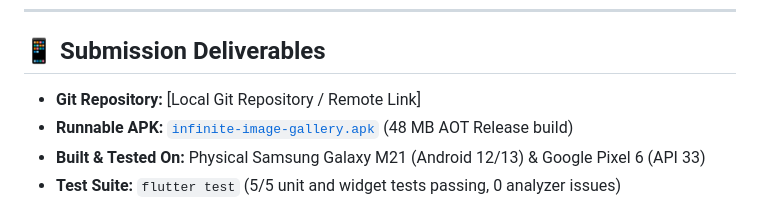
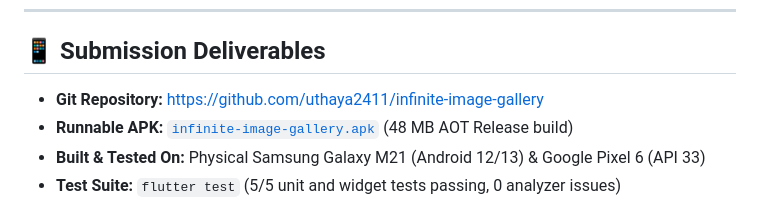
Before and after one commit to uthaya2411/infinite-image-gallery, a Markdown page: README.md, the part around the change. GitHub-like rendering.

Commit message:
docs: link official GitHub repository in README

```diff
--- a/README.md
+++ b/README.md
@@ -8,7 +8,7 @@ Developed for the **Gnxtace Technologies Flutter Intermediate Developer Intervie
 
 ## 📱 Submission Deliverables
 
-- **Git Repository:** [Local Git Repository / Remote Link]
+- **Git Repository:** https://github.com/uthaya2411/infinite-image-gallery
 - **Runnable APK:** [`infinite-image-gallery.apk`](./infinite-image-gallery.apk) (48 MB AOT Release build)
 - **Built & Tested On:** Physical Samsung Galaxy M21 (Android 12/13) & Google Pixel 6 (API 33)
 - **Test Suite:** `flutter test` (5/5 unit and widget tests passing, 0 analyzer issues)
```
